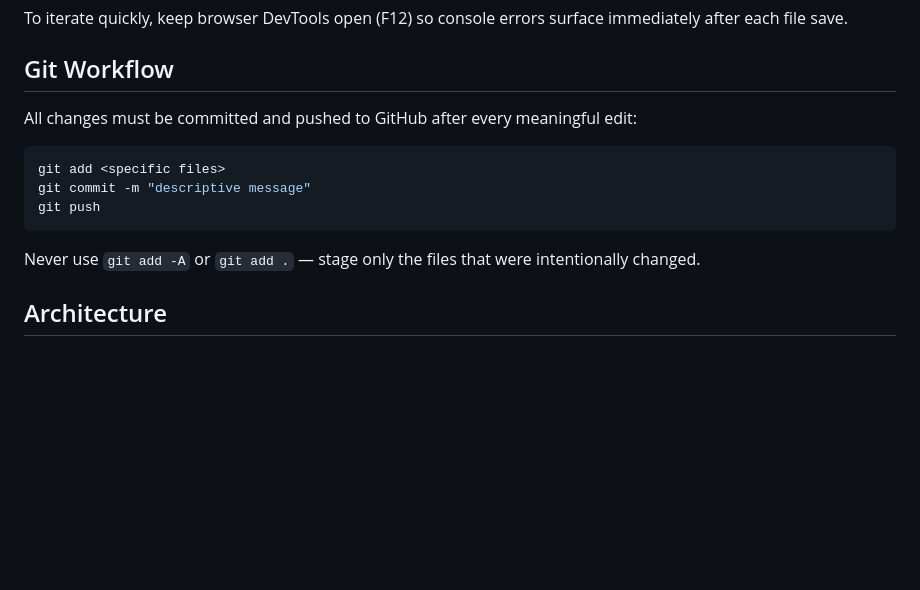
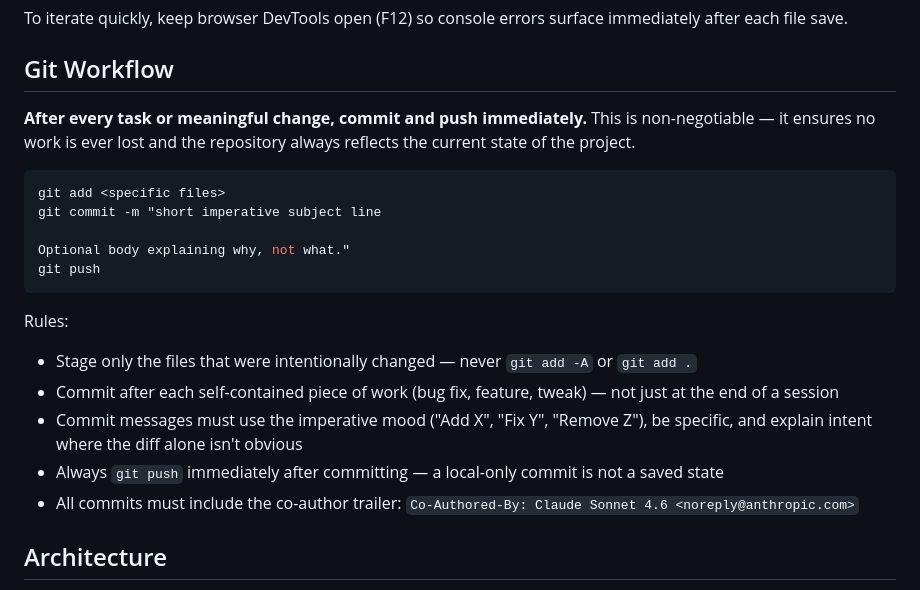
Before and after one commit to skgdfsdgfiusgdfkjh/retro-shooter, a Markdown page: CLAUDE.md, the part around the change. Drawn GitHub-style; blank space fills up the shorter version.

Commit message:
Strengthen Git workflow rules in CLAUDE.md
Clarify that every task must end with a commit+push, not just
meaningful edits. Add rules on commit message style, the
no-local-only-commit policy, and the co-author trailer requirement.

Co-Authored-By: Claude Sonnet 4.6 <noreply@anthropic.com>

````diff
--- a/CLAUDE.md
+++ b/CLAUDE.md
@@ -10,15 +10,23 @@ To iterate quickly, keep browser DevTools open (F12) so console errors surface i
 
 ## Git Workflow
 
-All changes must be committed and pushed to GitHub after every meaningful edit:
+**After every task or meaningful change, commit and push immediately.** This is non-negotiable — it ensures no work is ever lost and the repository always reflects the current state of the project.
 
 ```bash
 git add <specific files>
-git commit -m "descriptive message"
+git commit -m "short imperative subject line
+
+Optional body explaining why, not what."
 git push
 ```
 
-Never use `git add -A` or `git add .` — stage only the files that were intentionally changed.
+Rules:
+- Stage only the files that were intentionally changed — never `git add -A` or `git add .`
+- Commit after each self-contained piece of work (bug fix, feature, tweak) — not just at the end of a session
+- Commit messages must use the imperative mood ("Add X", "Fix Y", "Remove Z"), be specific, and explain intent where the diff alone isn't obvious
+- Always `git push` immediately after committing — a local-only commit is not a saved state
+- All commits must include the co-author trailer:
+  `Co-Authored-By: Claude Sonnet 4.6 <noreply@anthropic.com>`
 
 ## Architecture
 
````
